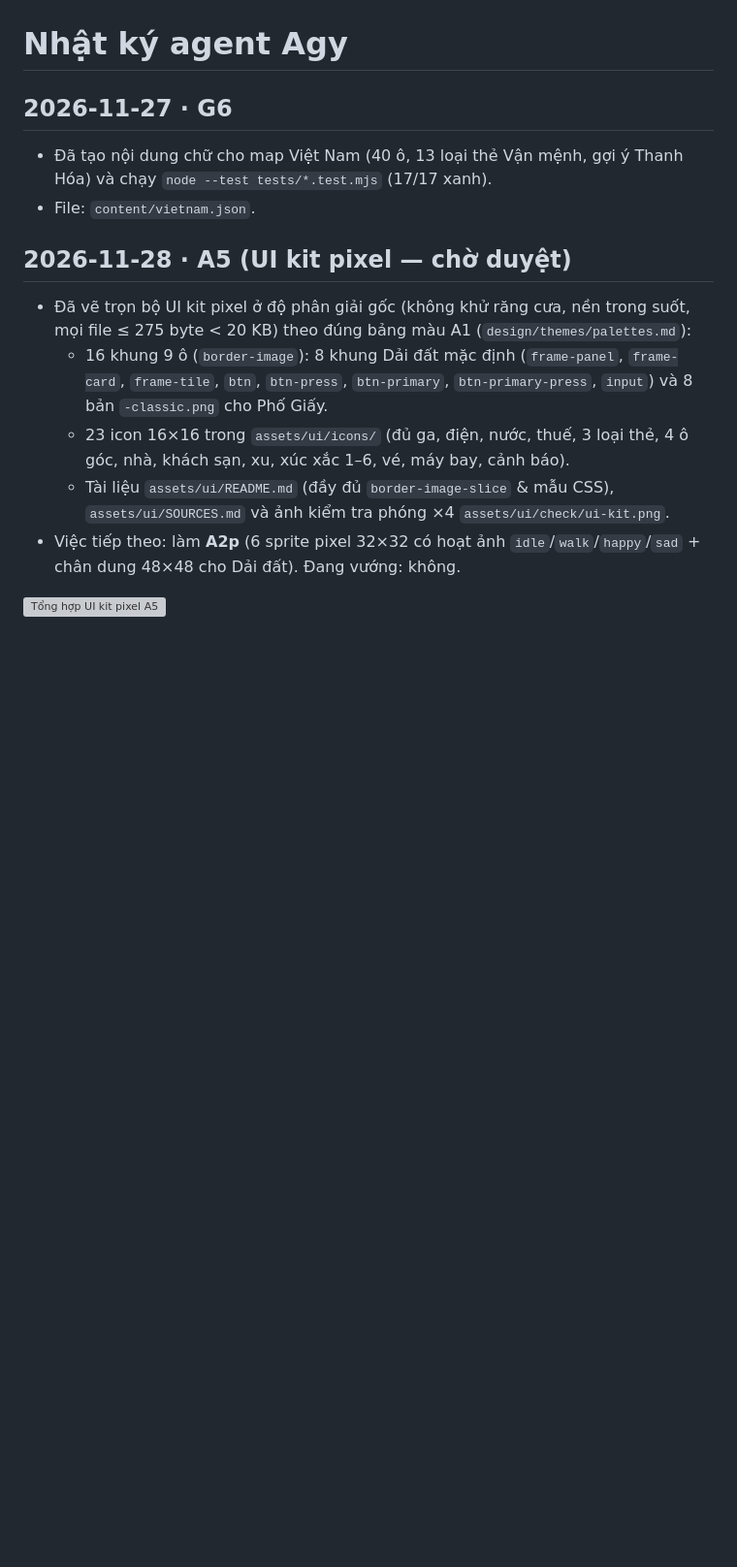
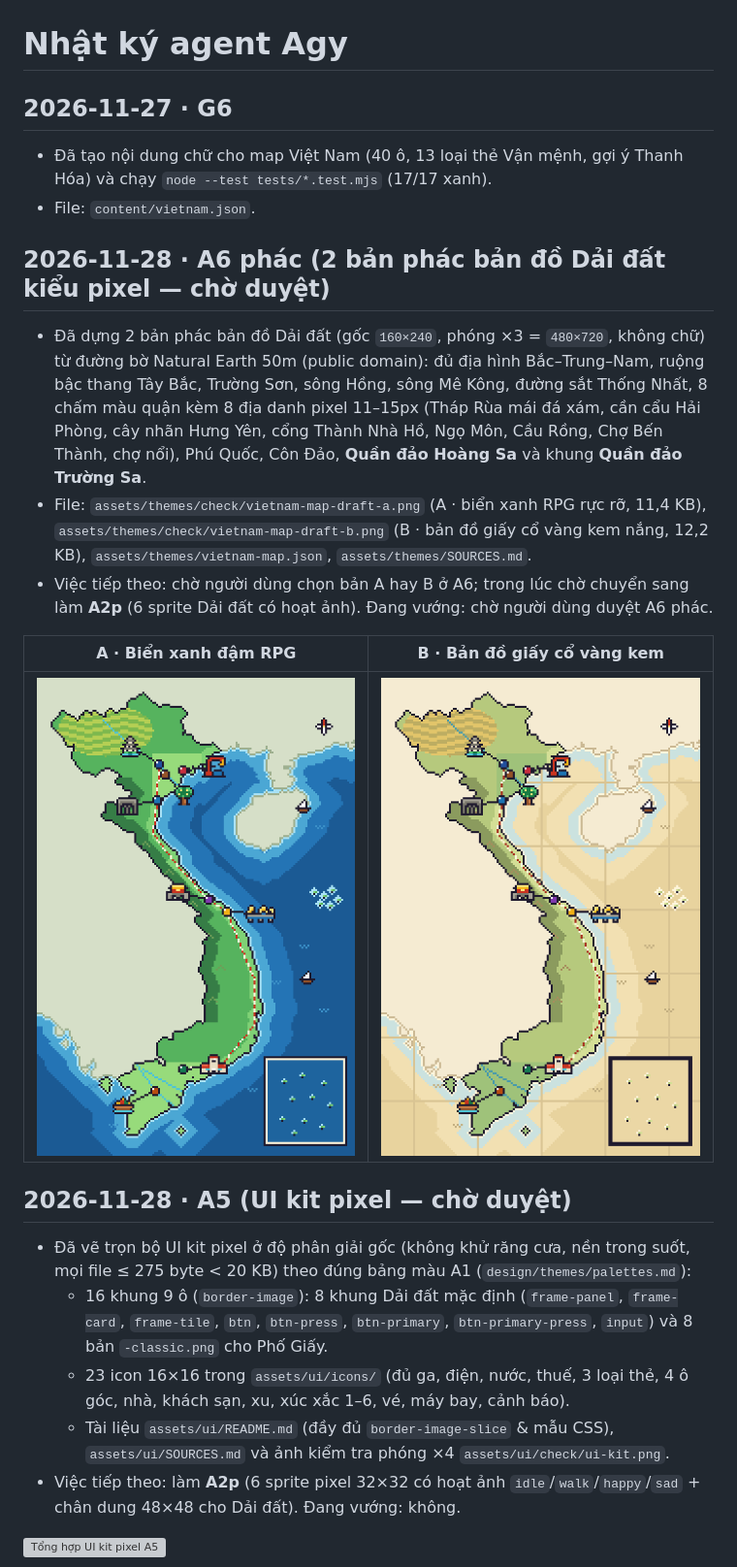
Before and after one commit to NgHdc/HopeY, a Markdown page: docs/agents/agy.md, the part around the change. Shown at 97% size. Rendered like a GitHub page; pictures changed too: assets/themes/check/vietnam-map-draft-a.png (added), assets/themes/check/vietnam-map-draft-b.png (added); blank space fills up the shorter version; grey boxes are pictures that could not be loaded.

Commit message:
A6 phác: bản đồ vùng đất
Agent: agy

```diff
--- a/docs/agents/agy.md
+++ b/docs/agents/agy.md
@@ -3,6 +3,15 @@
 ## 2026-11-27 · G6
 - Đã tạo nội dung chữ cho map Việt Nam (40 ô, 13 loại thẻ Vận mệnh, gợi ý Thanh Hóa) và chạy `node --test tests/*.test.mjs` (17/17 xanh).
 - File: `content/vietnam.json`.
+
+## 2026-11-28 · A6 phác (2 bản phác bản đồ Dải đất kiểu pixel — chờ duyệt)
+- Đã dựng 2 bản phác bản đồ Dải đất (gốc `160×240`, phóng ×3 = `480×720`, không chữ) từ đường bờ Natural Earth 50m (public domain): đủ địa hình Bắc–Trung–Nam, ruộng bậc thang Tây Bắc, Trường Sơn, sông Hồng, sông Mê Kông, đường sắt Thống Nhất, 8 chấm màu quận kèm 8 địa danh pixel 11–15px (Tháp Rùa mái đá xám, cần cẩu Hải Phòng, cây nhãn Hưng Yên, cổng Thành Nhà Hồ, Ngọ Môn, Cầu Rồng, Chợ Bến Thành, chợ nổi), Phú Quốc, Côn Đảo, **Quần đảo Hoàng Sa** và khung **Quần đảo Trường Sa**.
+- File: `assets/themes/check/vietnam-map-draft-a.png` (A · biển xanh RPG rực rỡ, 11,4 KB), `assets/themes/check/vietnam-map-draft-b.png` (B · bản đồ giấy cổ vàng kem nắng, 12,2 KB), `assets/themes/vietnam-map.json`, `assets/themes/SOURCES.md`.
+- Việc tiếp theo: chờ người dùng chọn bản A hay B ở A6; trong lúc chờ chuyển sang làm **A2p** (6 sprite Dải đất có hoạt ảnh). Đang vướng: chờ người dùng duyệt A6 phác.
+
+| A · Biển xanh đậm RPG | B · Bản đồ giấy cổ vàng kem |
+|---|---|
+| ![A6 phác A](../../assets/themes/check/vietnam-map-draft-a.png) | ![A6 phác B](../../assets/themes/check/vietnam-map-draft-b.png) |
 
 ## 2026-11-28 · A5 (UI kit pixel — chờ duyệt)
 - Đã vẽ trọn bộ UI kit pixel ở độ phân giải gốc (không khử răng cưa, nền trong suốt, mọi file ≤ 275 byte < 20 KB) theo đúng bảng màu A1 (`design/themes/palettes.md`):
```
Also changed, not shown: assets/themes/SOURCES.md (added, +16 -0 lines), 1 other file.
